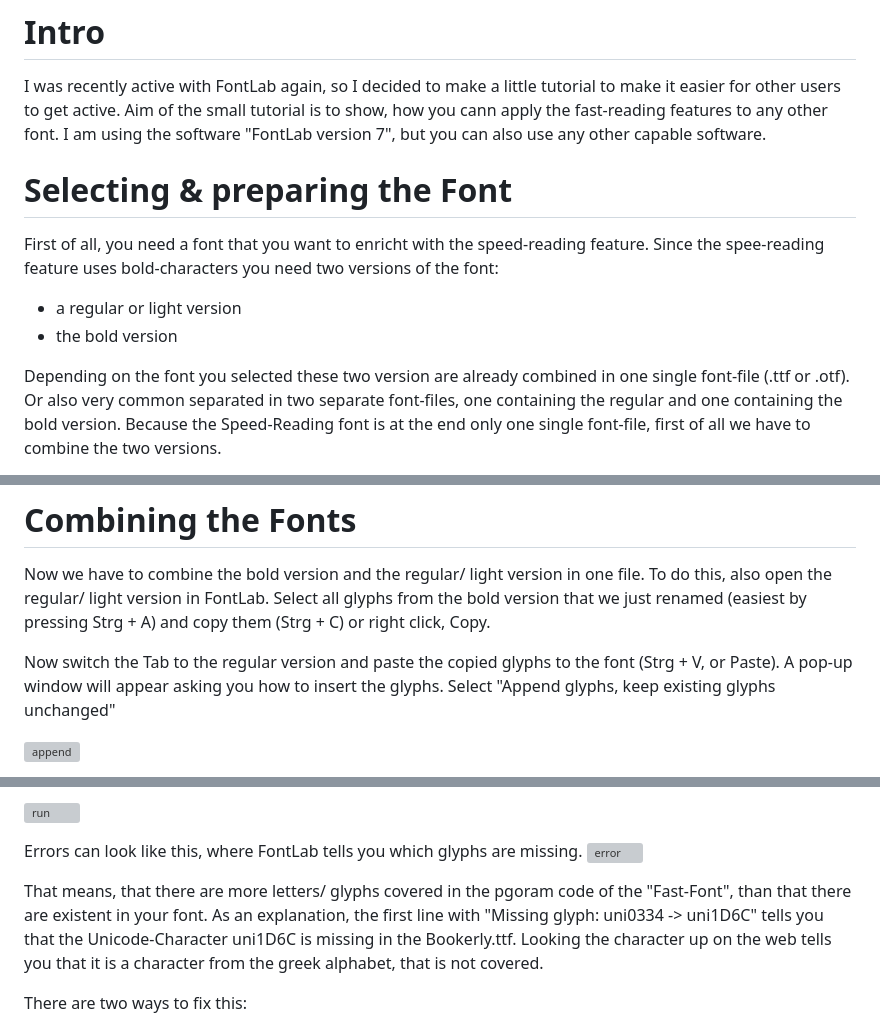
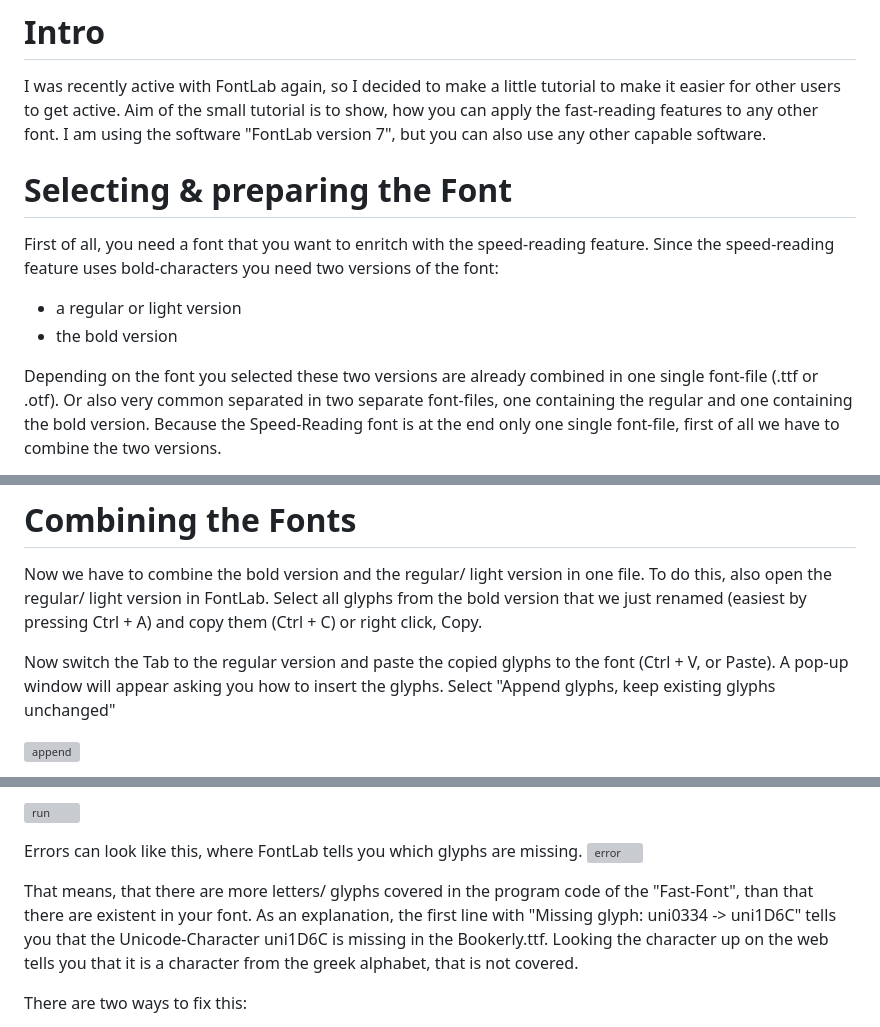
Before and after one commit to Born2Root/Fast-Font, a Markdown page: README_Tutorial.md, 3 parts joined by grey strips. Rendered like a GitHub page; grey boxes are pictures that could not be loaded.

Commit message:
Update README_Tutorial.md
Typo fixes in the text

```diff
--- a/README_Tutorial.md
+++ b/README_Tutorial.md
@@ -1,16 +1,16 @@
 # Intro
 I was recently active with FontLab again, so I decided to make a little tutorial to make it easier for other users to get active.
-Aim of the small tutorial is to show, how you cann apply the fast-reading features to any other font.
+Aim of the small tutorial is to show, how you can apply the fast-reading features to any other font.
 I am using the software "FontLab version 7", but you can also use any other capable software.
 
 # Selecting & preparing the Font
 
-First of all, you need a font that you want to enricht with the speed-reading feature.
-Since the spee-reading feature uses bold-characters you need two versions of the font:
+First of all, you need a font that you want to enritch with the speed-reading feature.
+Since the speed-reading feature uses bold-characters you need two versions of the font:
 - a regular or light version
 - the bold version
 
-Depending on the font you selected these two version are already combined in one single font-file (.ttf or .otf).
+Depending on the font you selected these two versions are already combined in one single font-file (.ttf or .otf).
 Or also very common separated in two separate font-files, one containing the regular and one containing the bold version.
 Because the Speed-Reading font is at the end only one single font-file, first of all we have to combine the two versions.
 
@@ -30,9 +30,9 @@ Afterwards every glyph of the font should have a name with the extension .bold
 # Combining the Fonts
 Now we have to combine the bold version and the regular/ light version in one file.
 To do this, also open the regular/ light version in FontLab.
-Select all glyphs from the bold version that we just renamed (easiest by pressing Strg + A) and copy them (Strg + C) or right click, Copy.
+Select all glyphs from the bold version that we just renamed (easiest by pressing Ctrl + A) and copy them (Ctrl + C) or right click, Copy.
 
-Now switch the Tab to the regular version and paste the copied glyphs to the font (Strg + V, or Paste).
+Now switch the Tab to the regular version and paste the copied glyphs to the font (Ctrl + V, or Paste).
 A pop-up window will appear asking you how to insert the glyphs.
 Select "Append glyphs, keep existing glyphs unchanged"
 
@@ -64,7 +64,7 @@ Running the program code, by clicking the little "Play" icon, will therefore pro
 Errors can look like this, where FontLab tells you which glyphs are missing.
 ![error](https://github.com/user-attachments/assets/e68ab725-1ea7-4289-a83a-d28f2d232fe1)
 
-That means, that there are more letters/ glyphs covered in the pgoram code of the "Fast-Font", than that there are existent in your font.
+That means, that there are more letters/ glyphs covered in the program code of the "Fast-Font", than that there are existent in your font.
 As an explanation, the first line with "Missing glyph: uni0334 -> uni1D6C" tells you that the Unicode-Character uni1D6C is missing in the Bookerly.ttf. Looking the character up on the web tells you that it is a character from the greek alphabet, that is not covered.
 
 There are two ways to fix this:
```
